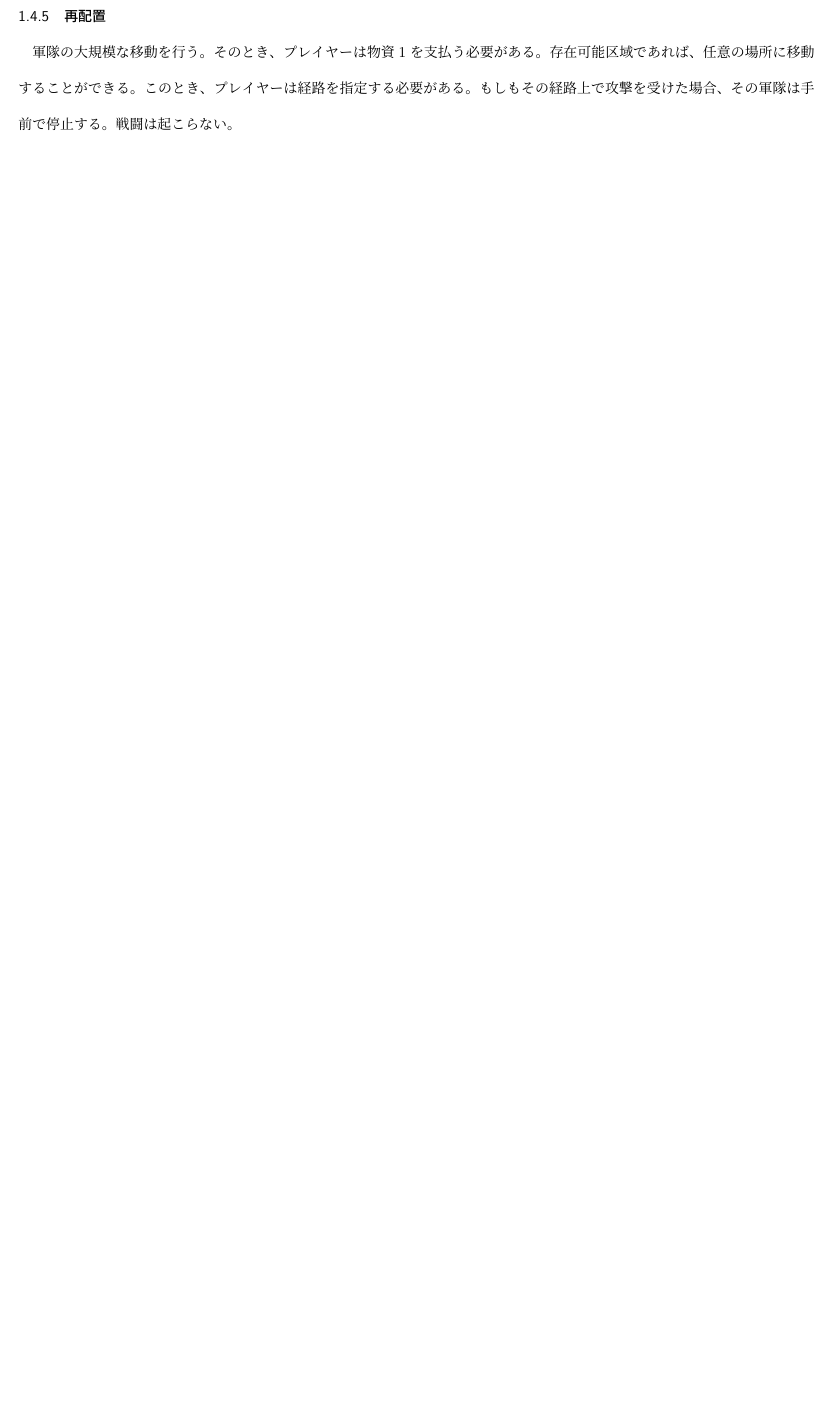
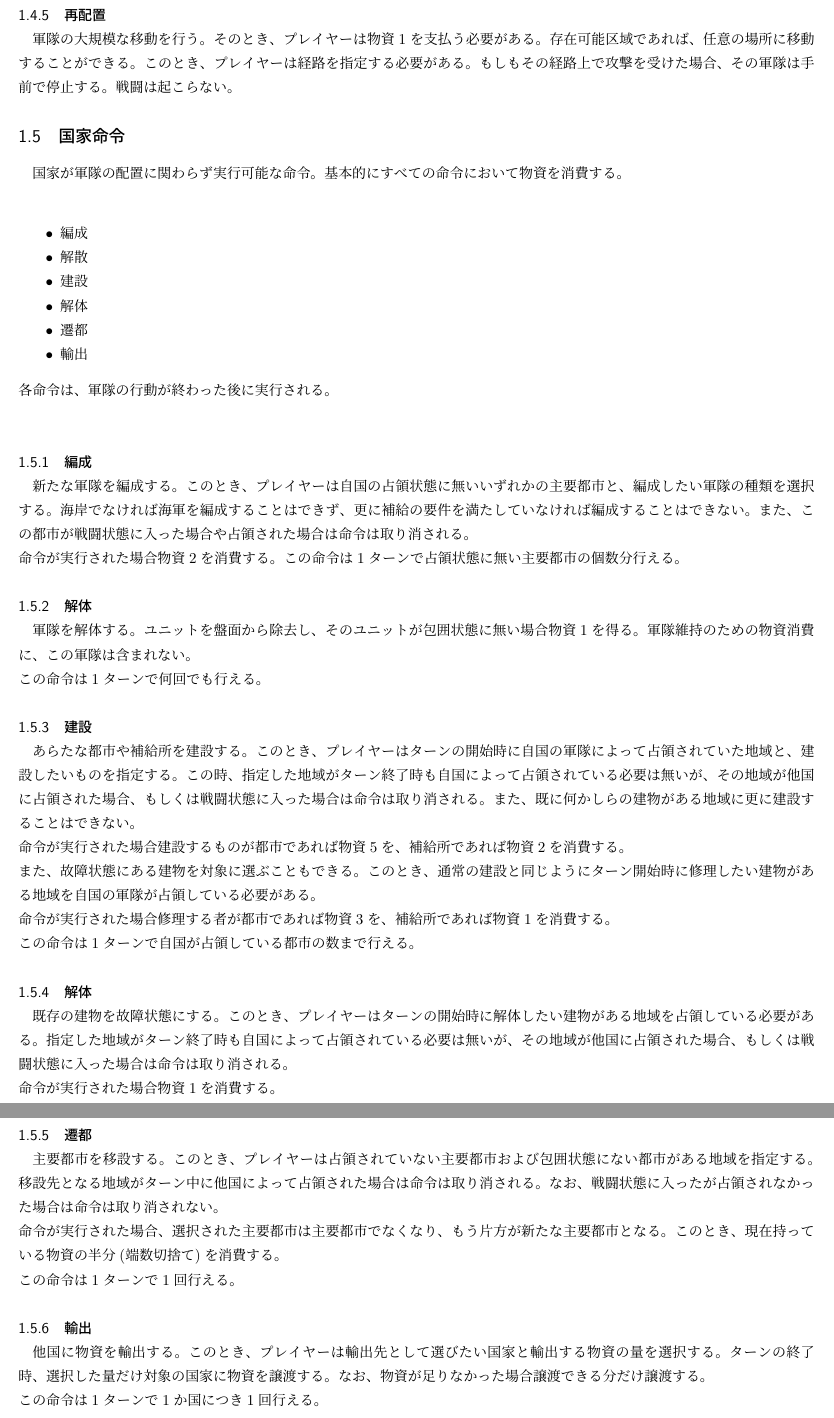
Before and after one commit to neutron317/diplomacy-hoi4-, a LaTeX document (boardgame_dip_hoi_rulebook.tex): part of page 5 of 5 before the commit and two parts of pages 4 and 5 of 5 after it, the two joined at a grey line, cut so that both start at the same text, the shorter picture padded with empty space. Compiled offline with pLaTeX and dvipdfmx.

Commit message:
add some rules about national order

```diff
--- a/boardgame_dip_hoi_rulebook.tex
+++ b/boardgame_dip_hoi_rulebook.tex
@@ -4,7 +4,7 @@
 \usepackage{amssymb, amsmath,latexsym,mathtools}
 \usepackage{listings,jvlisting}
 \usepackage[margin=12truemm]{geometry}
-\renewcommand{\baselinestretch}{1.5}
+\renewcommand{\baselinestretch}{1.0}
 \title{diplomacyとhoi4と主計将校のパクリゲーのルール}
 \author{classicarbon}
 \begin{document}
@@ -116,4 +116,45 @@
 \subsubsection{再配置}
 軍隊の大規模な移動を行う。そのとき、プレイヤーは物資1を支払う必要がある。存在可能区域であれば、任意の場所に移動することができる。このとき、プレイヤーは経路を指定する必要がある。もしもその経路上で攻撃を受けた場合、その軍隊は手前で停止する。戦闘は起こらない。
 
+\subsection{国家命令}
+国家が軍隊の配置に関わらず実行可能な命令。基本的にすべての命令において物資を消費する。\\
+\begin{itemize}
+  \item 編成
+  \item 解散
+  \item 建設
+  \item 解体
+  \item 遷都
+  \item 輸出
+\end{itemize}
+各命令は、軍隊の行動が終わった後に実行される。\\
+
+\subsubsection{編成}
+新たな軍隊を編成する。このとき、プレイヤーは自国の占領状態に無いいずれかの主要都市と、編成したい軍隊の種類を選択する。海岸でなければ海軍を編成することはできず、更に補給の要件を満たしていなければ編成することはできない。また、この都市が戦闘状態に入った場合や占領された場合は命令は取り消される。\\
+命令が実行された場合物資2を消費する。この命令は1ターンで占領状態に無い主要都市の個数分行える。
+
+\subsubsection{解体}
+軍隊を解体する。ユニットを盤面から除去し、そのユニットが包囲状態に無い場合物資1を得る。軍隊維持のための物資消費に、この軍隊は含まれない。\\
+この命令は1ターンで何回でも行える。
+
+\subsubsection{建設}
+あらたな都市や補給所を建設する。このとき、プレイヤーはターンの開始時に自国の軍隊によって占領されていた地域と、建設したいものを指定する。この時、指定した地域がターン終了時も自国によって占領されている必要は無いが、その地域が他国に占領された場合、もしくは戦闘状態に入った場合は命令は取り消される。また、既に何かしらの建物がある地域に更に建設することはできない。\\
+命令が実行された場合建設するものが都市であれば物資5を、補給所であれば物資2を消費する。\\
+また、故障状態にある建物を対象に選ぶこともできる。このとき、通常の建設と同じようにターン開始時に修理したい建物がある地域を自国の軍隊が占領している必要がある。\\
+命令が実行された場合修理する者が都市であれば物資3を、補給所であれば物資1を消費する。\\
+この命令は1ターンで自国が占領している都市の数まで行える。
+
+\subsubsection{解体}
+既存の建物を故障状態にする。このとき、プレイヤーはターンの開始時に解体したい建物がある地域を占領している必要がある。指定した地域がターン終了時も自国によって占領されている必要は無いが、その地域が他国に占領された場合、もしくは戦闘状態に入った場合は命令は取り消される。\\
+命令が実行された場合物資1を消費する。\\
+この命令は1ターンで何回でも行える。
+
+\subsubsection{遷都}
+主要都市を移設する。このとき、プレイヤーは占領されていない主要都市および包囲状態にない都市がある地域を指定する。移設先となる地域がターン中に他国によって占領された場合は命令は取り消される。なお、戦闘状態に入ったが占領されなかった場合は命令は取り消されない。\\
+命令が実行された場合、選択された主要都市は主要都市でなくなり、もう片方が新たな主要都市となる。このとき、現在持っている物資の半分(端数切捨て)を消費する。\\
+この命令は1ターンで1回行える。
+
+\subsubsection{輸出}
+他国に物資を輸出する。このとき、プレイヤーは輸出先として選びたい国家と輸出する物資の量を選択する。ターンの終了時、選択した量だけ対象の国家に物資を譲渡する。なお、物資が足りなかった場合譲渡できる分だけ譲渡する。\\
+この命令は1ターンで1か国につき1回行える。
+
 \end{document}
```
Also changed, not shown: boardgame_dip_hoi_rulebook.pdf, out/boardgame_dip_hoi_rulebook.pdf.
